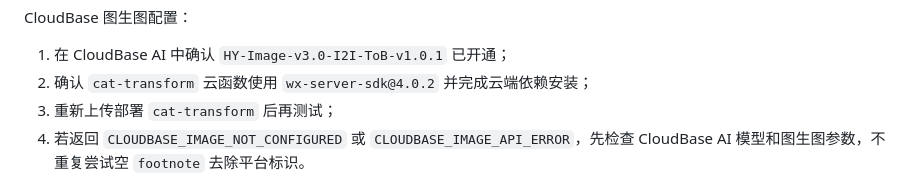
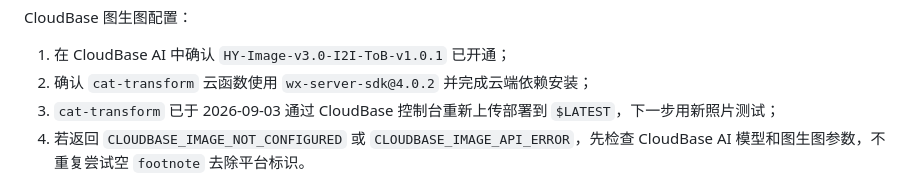
Before and after one commit to Dourouai/wx-maomikaka, a Markdown page: docs/HY3_IMAGE_MODEL_INTEGRATION.md, the part around the change. Drawn GitHub-style.

```diff
--- a/docs/HY3_IMAGE_MODEL_INTEGRATION.md
+++ b/docs/HY3_IMAGE_MODEL_INTEGRATION.md
@@ -203,7 +203,7 @@ CloudBase 图生图配置：
 
 1. 在 CloudBase AI 中确认 `HY-Image-v3.0-I2I-ToB-v1.0.1` 已开通；
 2. 确认 `cat-transform` 云函数使用 `wx-server-sdk@4.0.2` 并完成云端依赖安装；
-3. 重新上传部署 `cat-transform` 后再测试；
+3. `cat-transform` 已于 2026-09-03 通过 CloudBase 控制台重新上传部署到 `$LATEST`，下一步用新照片测试；
 4. 若返回 `CLOUDBASE_IMAGE_NOT_CONFIGURED` 或 `CLOUDBASE_IMAGE_API_ERROR`，先检查 CloudBase AI 模型和图生图参数，不重复尝试空 `footnote` 去除平台标识。
 
 ## 5. 推荐业务流程
```
Also changed, not shown: docs/DEVELOPMENT_DEBUG_LOG.md (+2 -2 lines).
